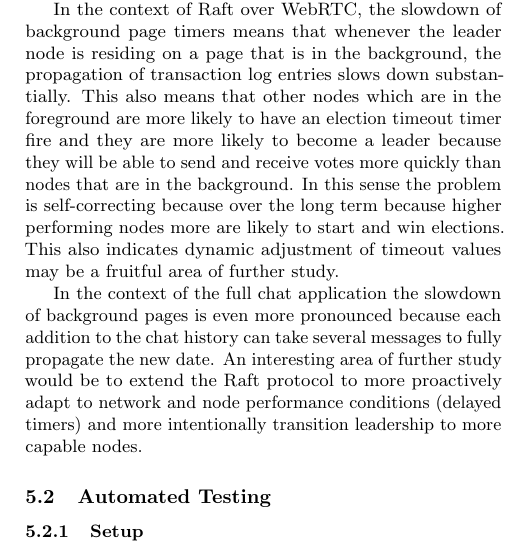
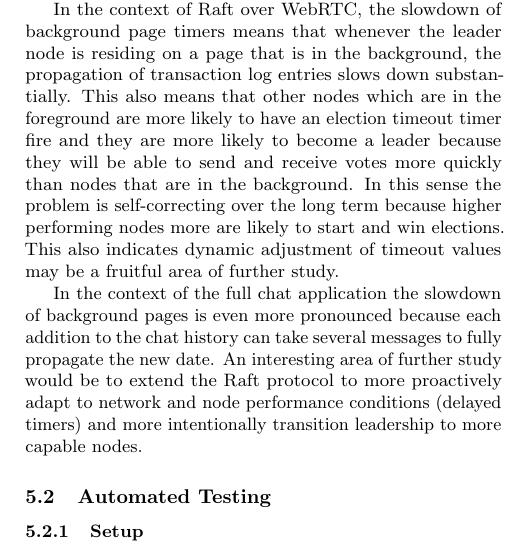
Before and after one commit to kanaka/raft.js, a LaTeX paper (research_class/paper.tex): part of one column of page 11 of 17, cut so that both start at the same text. Compiled offline with pdfLaTeX.

Commit message:
Remove extra "because".

```diff
--- a/research_class/paper.tex
+++ b/research_class/paper.tex
@@ -1032,7 +1032,7 @@ down substantially. This also means that other nodes which are in the
 foreground are more likely to have an election timeout timer fire and
 they are more likely to become a leader because they will be able to
 send and receive votes more quickly than nodes that are in the
-background.  In this sense the problem is self-correcting because over
+background.  In this sense the problem is self-correcting over
 the long term because higher performing nodes more are likely to start
 and win elections. This also indicates dynamic adjustment of timeout
 values may be a fruitful area of further study.
```
